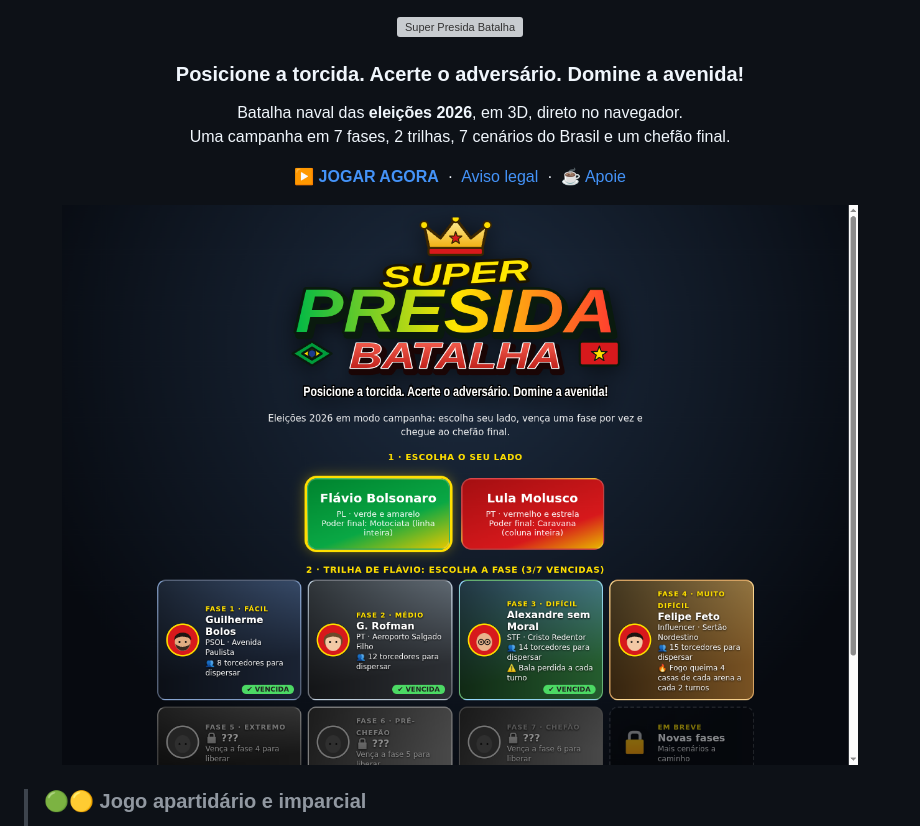
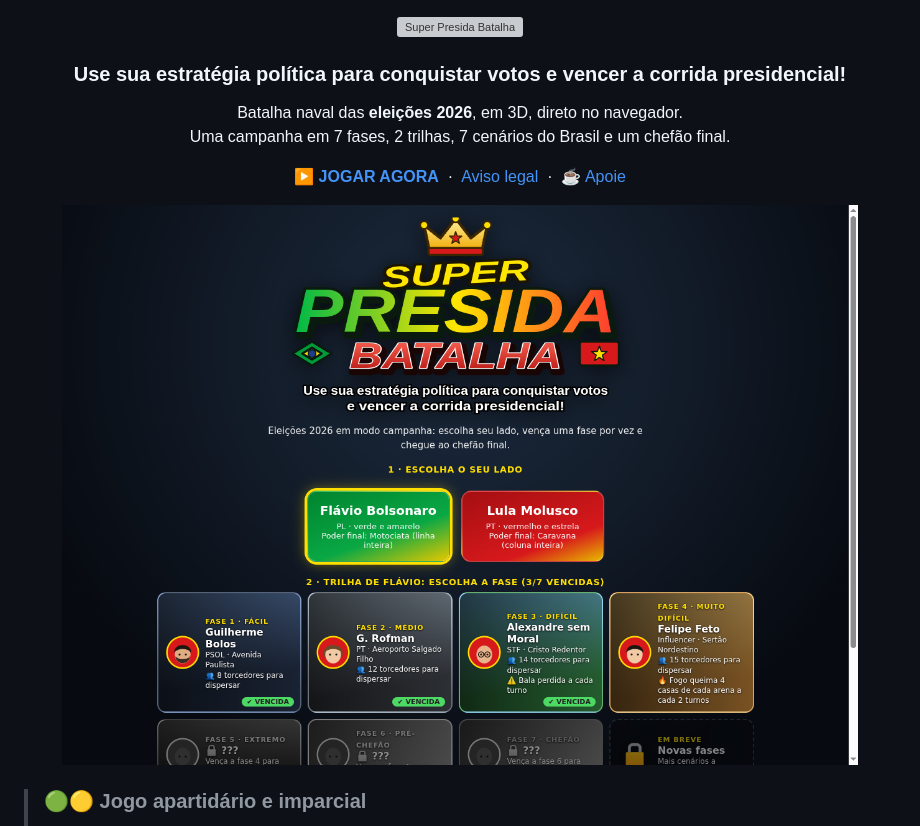
Before and after one commit to rpossan/super-batalha-presida-remake, a Markdown page: README.md, the part around the change. Rendered like a GitHub page; pictures changed too: docs/img/menu.png; grey boxes are pictures that could not be loaded.

Commit message:
Novo slogan: use sua estratégia política para conquistar votos e vencer a corrida presidencial
Co-Authored-By: Claude Sonnet 5.5 <noreply@anthropic.com>

```diff
--- a/README.md
+++ b/README.md
@@ -2,7 +2,7 @@
   <img src="logo.svg" alt="Super Presida Batalha" width="520">
 </p>
 
-<h3 align="center">Posicione a torcida. Acerte o adversário. Domine a avenida!</h3>
+<h3 align="center">Use sua estratégia política para conquistar votos e vencer a corrida presidencial!</h3>
 
 <p align="center">
   Batalha naval das <b>eleições 2026</b>, em 3D, direto no navegador.<br>
```
Also changed, not shown: 2 other files.
